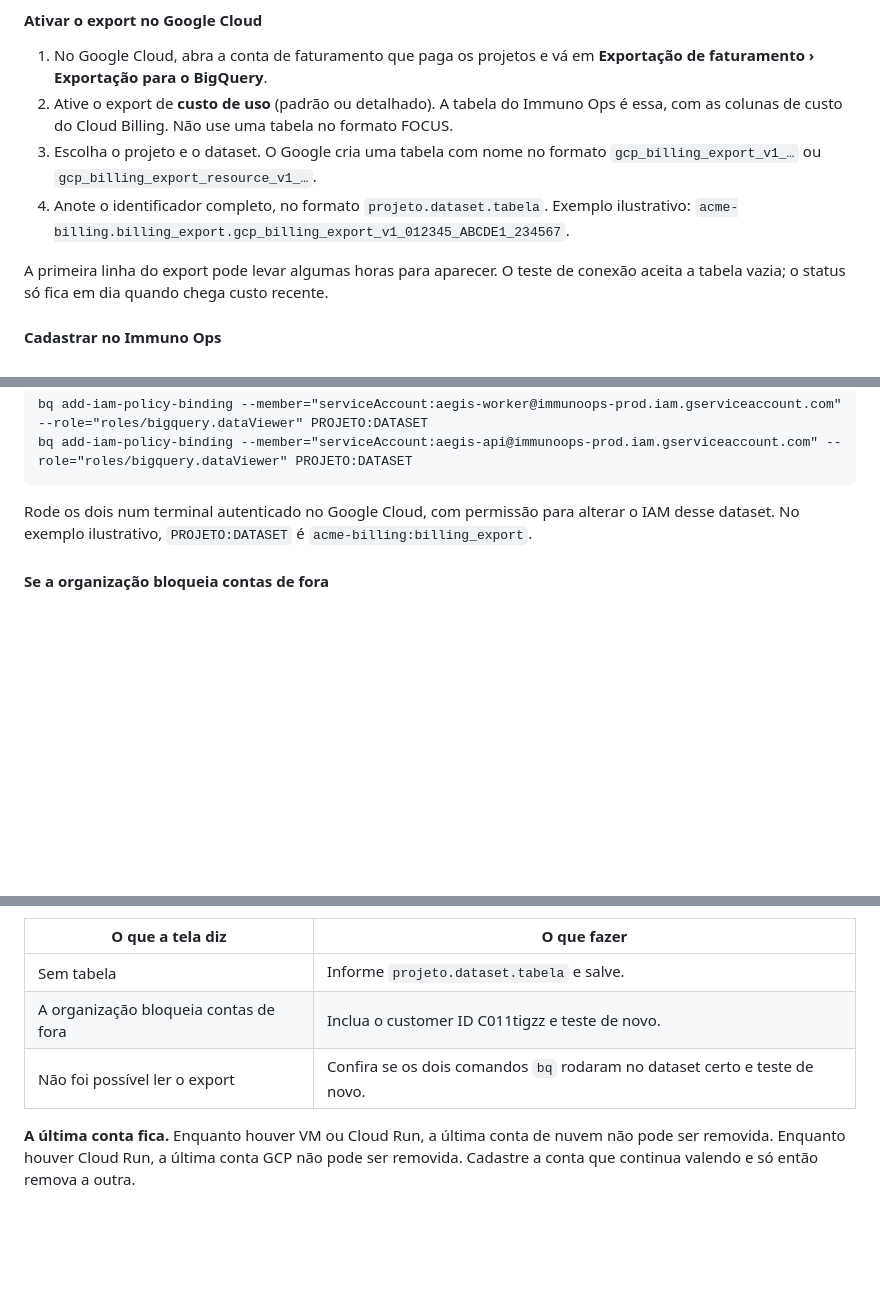
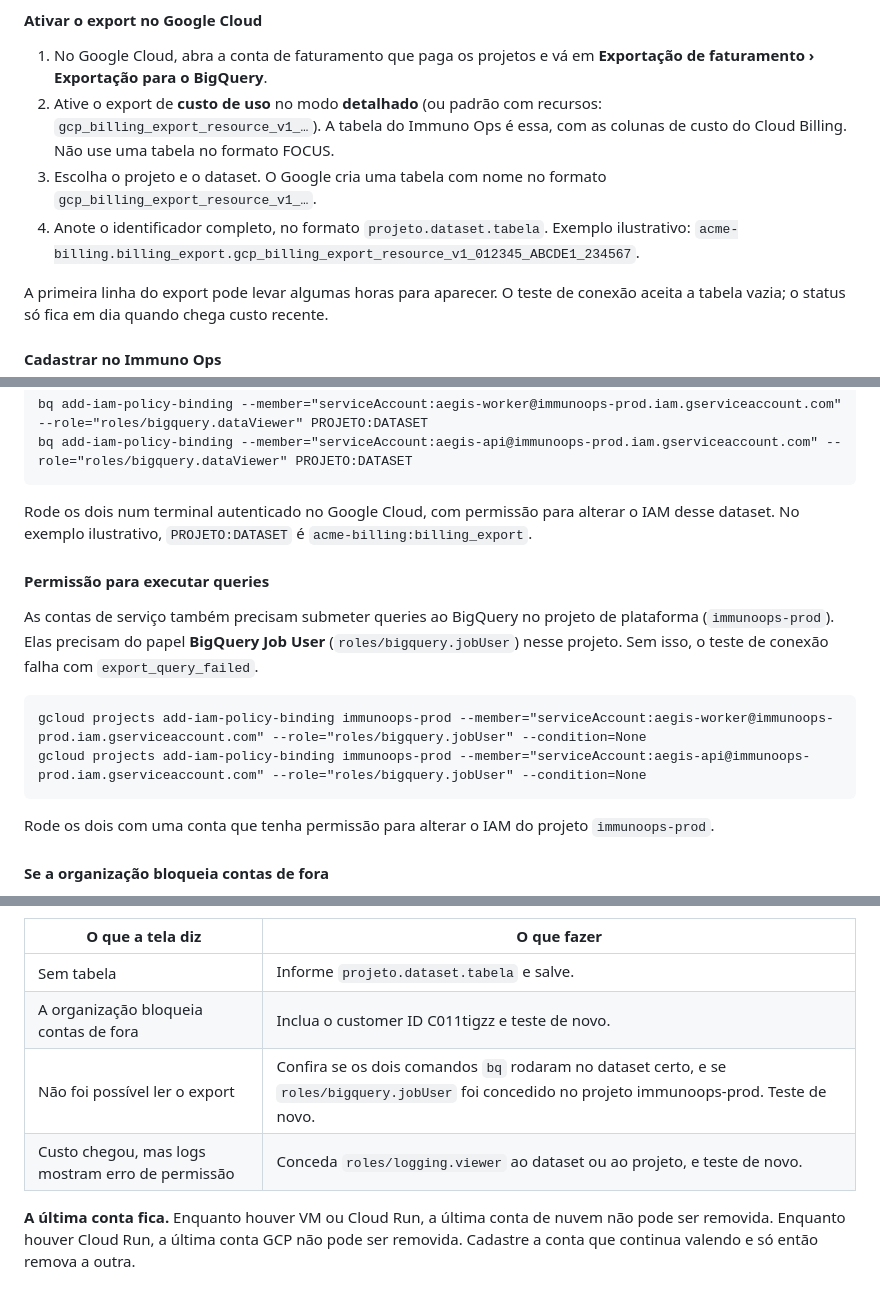
Before and after one commit to immunoops/immunoops-docs, a Markdown page: llms.md, 3 parts joined by grey strips. Drawn GitHub-style; blank space fills up the shorter version.

Commit message:
docs(finops): export detalhado obrigatório, bigquery.jobUser e logging.viewer (#425)
- Corrige: export de billing deve ser 'detalhado' (resource_v1), não padrão
- Adiciona: roles/bigquery.jobUser no projeto immunoops-prod para rodas queries
- Documenta: roles/logging.viewer para que logs do billing cheguem
- Teste: erros comuns e como diagnosticar

Co-Authored-By: Claude Haiku 4.5 <noreply@anthropic.com>

````diff
--- a/llms.md
+++ b/llms.md
@@ -260,9 +260,9 @@ A conta é somente leitura do billing. Nada é criado nem alterado nos recursos
 #### Ativar o export no Google Cloud
 
 1. No Google Cloud, abra a conta de faturamento que paga os projetos e vá em **Exportação de faturamento › Exportação para o BigQuery**.
-2. Ative o export de **custo de uso** (padrão ou detalhado). A tabela do Immuno Ops é essa, com as colunas de custo do Cloud Billing. Não use uma tabela no formato FOCUS.
-3. Escolha o projeto e o dataset. O Google cria uma tabela com nome no formato `gcp_billing_export_v1_…` ou `gcp_billing_export_resource_v1_…`.
-4. Anote o identificador completo, no formato `projeto.dataset.tabela`. Exemplo ilustrativo: `acme-billing.billing_export.gcp_billing_export_v1_012345_ABCDE1_234567`.
+2. Ative o export de **custo de uso** no modo **detalhado** (ou padrão com recursos: `gcp_billing_export_resource_v1_…`). A tabela do Immuno Ops é essa, com as colunas de custo do Cloud Billing. Não use uma tabela no formato FOCUS.
+3. Escolha o projeto e o dataset. O Google cria uma tabela com nome no formato `gcp_billing_export_resource_v1_…`.
+4. Anote o identificador completo, no formato `projeto.dataset.tabela`. Exemplo ilustrativo: `acme-billing.billing_export.gcp_billing_export_resource_v1_012345_ABCDE1_234567`.
 
 A primeira linha do export pode levar algumas horas para aparecer. O teste de conexão aceita a tabela vazia; o status só fica em dia quando chega custo recente.
 
@@ -293,6 +293,17 @@ bq add-iam-policy-binding --member="serviceAccount:aegis-api@immunoops-prod.iam.
 
 Rode os dois num terminal autenticado no Google Cloud, com permissão para alterar o IAM desse dataset. No exemplo ilustrativo, `PROJETO:DATASET` é `acme-billing:billing_export`.
 
+#### Permissão para executar queries
+
+As contas de serviço também precisam submeter queries ao BigQuery no projeto de plataforma (`immunoops-prod`). Elas precisam do papel **BigQuery Job User** (`roles/bigquery.jobUser`) nesse projeto. Sem isso, o teste de conexão falha com `export_query_failed`.
+
+```
+gcloud projects add-iam-policy-binding immunoops-prod --member="serviceAccount:aegis-worker@immunoops-prod.iam.gserviceaccount.com" --role="roles/bigquery.jobUser" --condition=None
+gcloud projects add-iam-policy-binding immunoops-prod --member="serviceAccount:aegis-api@immunoops-prod.iam.gserviceaccount.com" --role="roles/bigquery.jobUser" --condition=None
+```
+
+Rode os dois com uma conta que tenha permissão para alterar o IAM do projeto `immunoops-prod`.
+
 #### Se a organização bloqueia contas de fora
 
 Algumas organizações restringem quem pode receber papel no IAM (`iam.allowedPolicyMemberDomains`, “Domain restricted sharing”). O comando acima falha com a mensagem de que o membro não pertence a um cliente permitido.
@@ -313,7 +324,8 @@ Inclua o customer ID **C011tigzz** como exceção dessa política. A organizaç
 | --- | --- |
 | Sem tabela | Informe `projeto.dataset.tabela` e salve. |
 | A organização bloqueia contas de fora | Inclua o customer ID C011tigzz e teste de novo. |
-| Não foi possível ler o export | Confira se os dois comandos `bq` rodaram no dataset certo e teste de novo. |
+| Não foi possível ler o export | Confira se os dois comandos `bq` rodaram no dataset certo, e se `roles/bigquery.jobUser` foi concedido no projeto immunoops-prod. Teste de novo. |
+| Custo chegou, mas logs mostram erro de permissão | Conceda `roles/logging.viewer` ao dataset ou ao projeto, e teste de novo. |
 
 **A última conta fica.** Enquanto houver VM ou Cloud Run, a última conta de nuvem não pode ser removida. Enquanto houver Cloud Run, a última conta GCP não pode ser removida. Cadastre a conta que continua valendo e só então remova a outra.
 
````
